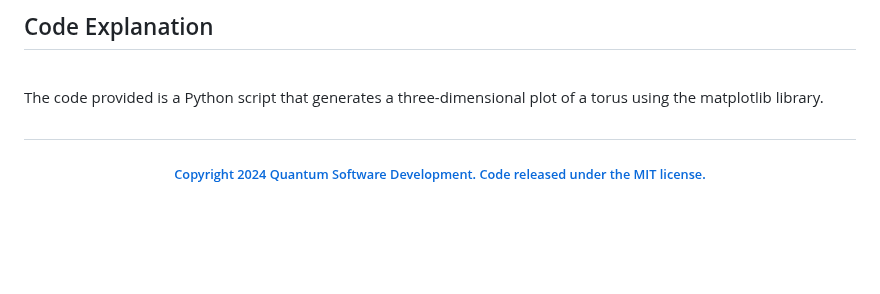
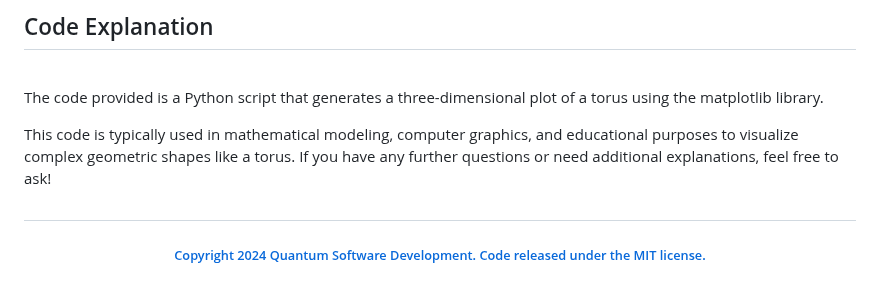
Before and after one commit to Quantum-Software-Development/Torus-Quantum-Magnetic-Field, a Markdown page: README.md, the part around the change. Drawn GitHub-style; blank space fills up the shorter version.

Commit message:
Update README.md
Signed-off-by: Fabiana Campanari <fabicampanari@gmail.com>

```diff
--- a/README.md
+++ b/README.md
@@ -125,6 +125,7 @@ plt.show()
 
 The code provided is a Python script that generates a three-dimensional plot of a torus using the matplotlib library.
 
+This code is typically used in mathematical modeling, computer graphics, and educational purposes to visualize complex geometric shapes like a torus. If you have any further questions or need additional explanations, feel free to ask!
 
 
 
```
